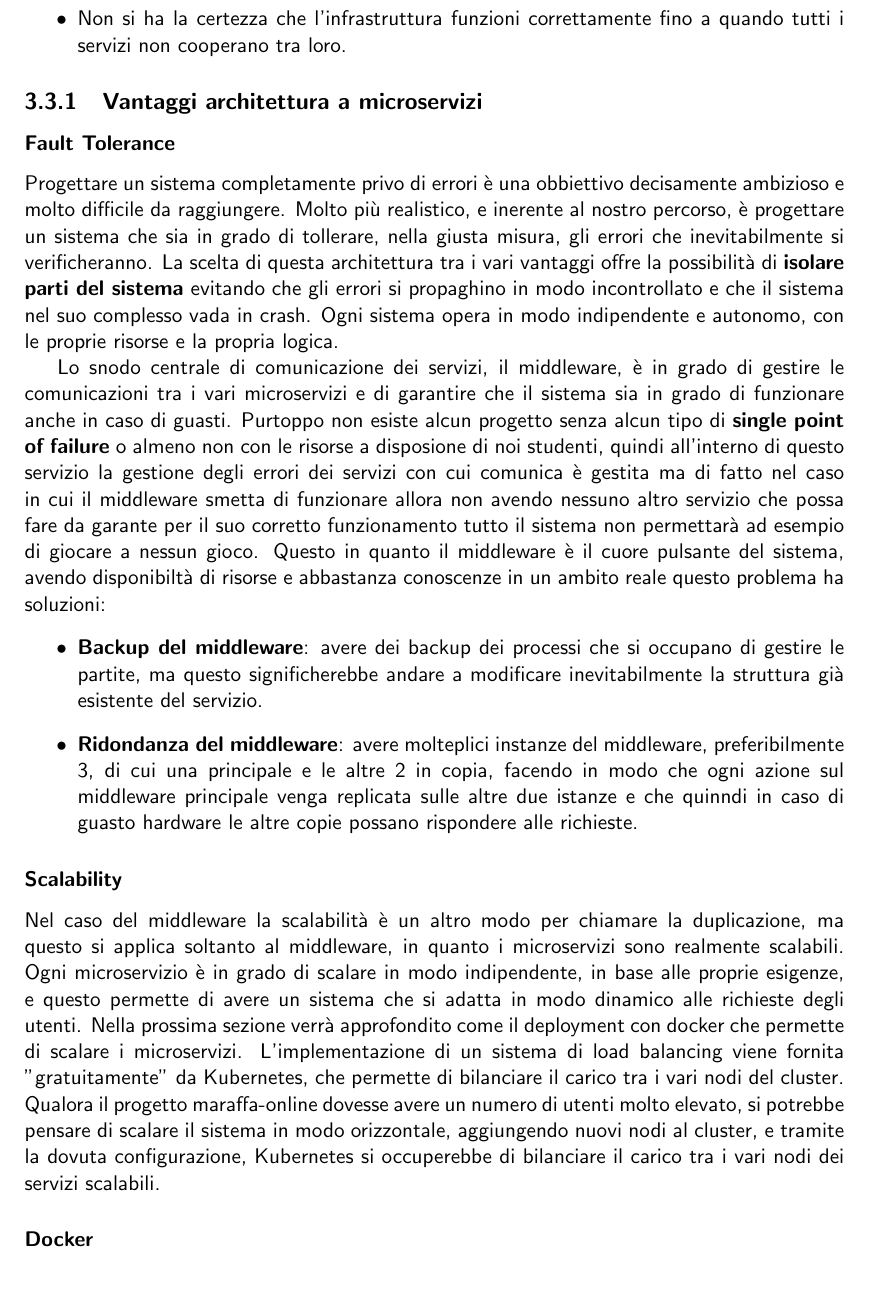
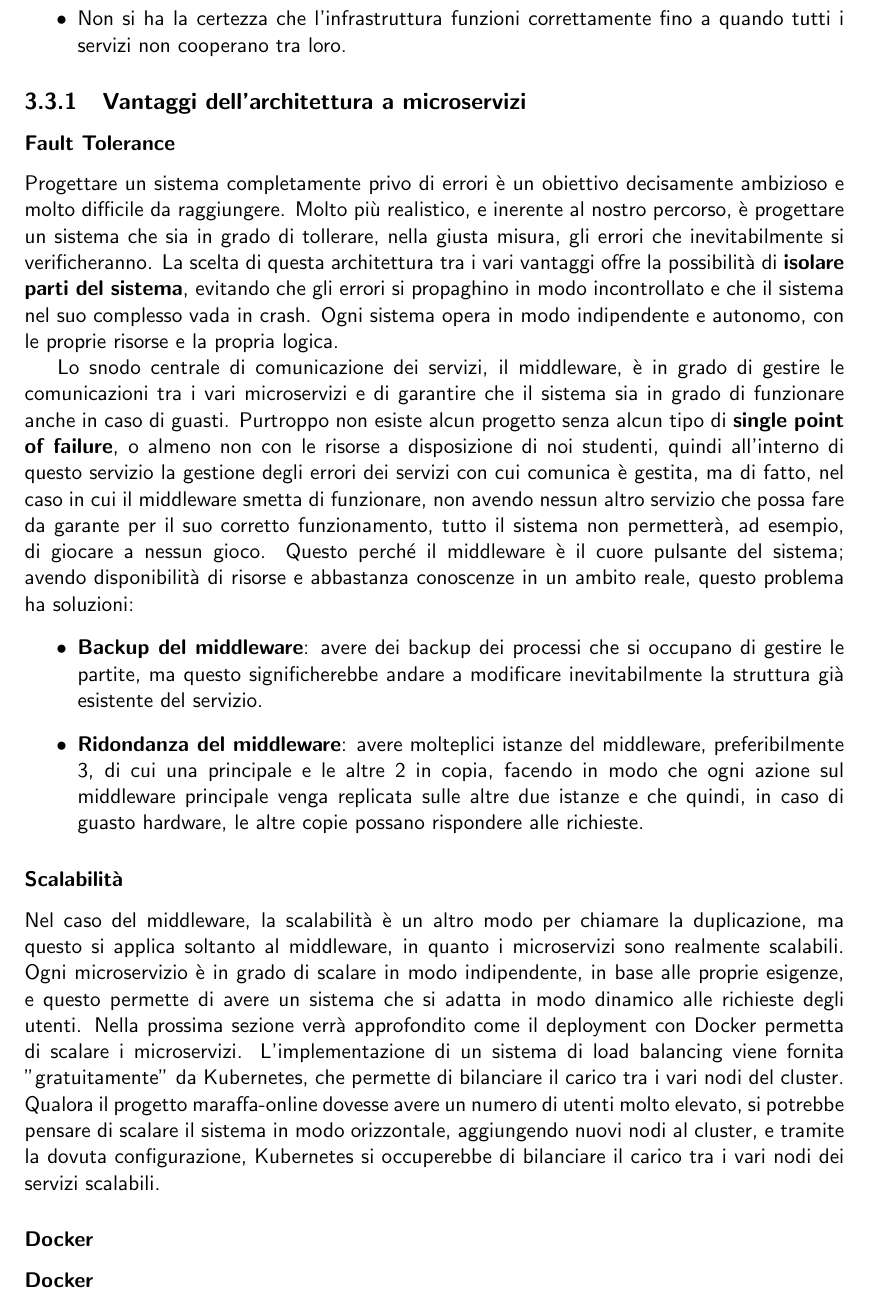
Before and after one commit to mega2799/DS-FinalReport-MaraffaOnline, a LaTeX thesis (report/main.tex, which reads report/chapters/architectures.tex): part of page 11 of 17, cut so that both start at the same text. Compiled offline with pdfLaTeX.

Commit message:
fix italiano

```diff
--- a/report/chapters/architectures.tex
+++ b/report/chapters/architectures.tex
@@ -103,37 +103,39 @@ Tuttavia, non si tratta di una soluzione definitiva, ha anche degli svantaggi co
 % - devops
 % - ci
 
-\subsection{Vantaggi architettura a microservizi}
+\subsection{Vantaggi dell'architettura a microservizi}
 
 \subsubsection{Fault Tolerance}
 
-Progettare un sistema completamente privo di errori è una obbiettivo decisamente ambizioso e molto difficile da raggiungere.
+Progettare un sistema completamente privo di errori è un obiettivo decisamente ambizioso e molto difficile da raggiungere.
 Molto più realistico, e inerente al nostro percorso, è progettare un sistema che sia in grado di tollerare, nella giusta misura, gli errori che inevitabilmente si verificheranno.
-La scelta di questa architettura tra i vari vantaggi offre la possibilità di \textbf{isolare parti del sistema} evitando che gli errori si propaghino in modo incontrollato e che il sistema nel suo complesso vada in crash.
+La scelta di questa architettura tra i vari vantaggi offre la possibilità di \textbf{isolare parti del sistema}, evitando che gli errori si propaghino in modo incontrollato e che il sistema nel suo complesso vada in crash.
 Ogni sistema opera in modo indipendente e autonomo, con le proprie risorse e la propria logica.
 
 Lo snodo centrale di comunicazione dei servizi, il middleware, è in grado di gestire le comunicazioni tra i vari microservizi e di garantire che il sistema sia in grado di funzionare anche in caso di guasti.
-Purtoppo non esiste alcun progetto senza alcun tipo di \textbf{single point of failure} o almeno non con le risorse a disposione di noi studenti, quindi all'interno di questo servizio la
-gestione degli errori dei servizi con cui comunica è gestita ma di fatto nel caso in cui il middleware smetta di funzionare allora non avendo nessuno altro servizio che possa fare da garante
-per il suo corretto funzionamento tutto il sistema non permettarà ad esempio di giocare a nessun gioco.
-Questo in quanto il middleware è il cuore pulsante del sistema, avendo disponibiltà di risorse e abbastanza conoscenze in un ambito reale questo problema ha soluzioni:
+Purtroppo non esiste alcun progetto senza alcun tipo di \textbf{single point of failure}, o almeno non con le risorse a disposizione di noi studenti, quindi all'interno di questo servizio la
+gestione degli errori dei servizi con cui comunica è gestita, ma di fatto, nel caso in cui il middleware smetta di funzionare, non avendo nessun altro servizio che possa fare da garante
+per il suo corretto funzionamento, tutto il sistema non permetterà, ad esempio, di giocare a nessun gioco.
+Questo perché il middleware è il cuore pulsante del sistema; avendo disponibilità di risorse e abbastanza conoscenze in un ambito reale, questo problema ha soluzioni:
 \begin{itemize}
     \item \textbf{Backup del middleware}: avere dei backup dei processi che si occupano di gestire le partite, ma questo significherebbe andare a modificare inevitabilmente
     la struttura già esistente del servizio.
-    \item \textbf{Ridondanza del middleware}: avere molteplici instanze del middleware, preferibilmente 3, di cui una principale e le altre 2 in copia, facendo in modo che
-    ogni azione sul middleware principale venga replicata sulle altre due istanze e che quinndi in caso di guasto hardware le altre copie possano rispondere alle richieste.
+    \item \textbf{Ridondanza del middleware}: avere molteplici istanze del middleware, preferibilmente 3, di cui una principale e le altre 2 in copia, facendo in modo che
+    ogni azione sul middleware principale venga replicata sulle altre due istanze e che quindi, in caso di guasto hardware, le altre copie possano rispondere alle richieste.
 \end{itemize}
 
-\subsubsection{Scalability}
+\subsubsection{Scalabilità}
 
-Nel caso del middleware la scalabilità è un altro modo per chiamare la duplicazione, ma questo si applica soltanto al middleware, in quanto i microservizi sono realmente scalabili.
+Nel caso del middleware, la scalabilità è un altro modo per chiamare la duplicazione, ma questo si applica soltanto al middleware, in quanto i microservizi sono realmente scalabili.
 Ogni microservizio è in grado di scalare in modo indipendente, in base alle proprie esigenze, e questo permette di avere un sistema che si adatta in modo dinamico alle richieste degli utenti.
-Nella prossima sezione verrà approfondito come il deployment con docker che permette di scalare i microservizi. L'implementazione di un sistema di load balancing viene fornita
+Nella prossima sezione verrà approfondito come il deployment con Docker permetta di scalare i microservizi. L'implementazione di un sistema di load balancing viene fornita
 "gratuitamente" da Kubernetes, che permette di bilanciare il carico tra i vari nodi del cluster.
 Qualora il progetto maraffa-online dovesse avere un numero di utenti molto elevato, si potrebbe pensare di scalare il sistema in modo orizzontale, aggiungendo nuovi nodi al cluster,
 e tramite la dovuta configurazione, Kubernetes si occuperebbe di bilanciare il carico tra i vari nodi dei servizi scalabili.
 
 \subsubsection{Docker}
+
+\subsubsection{Docker}
 % - fault tolerance
 % - scalability
 % - docker
```
